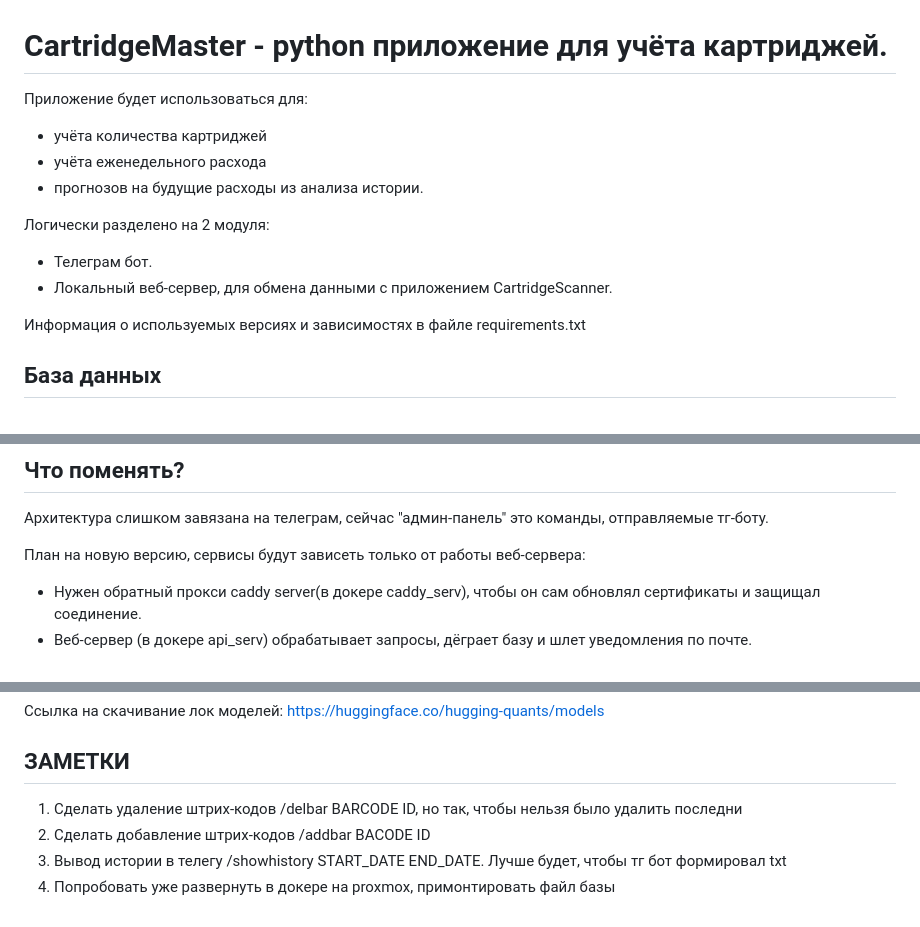
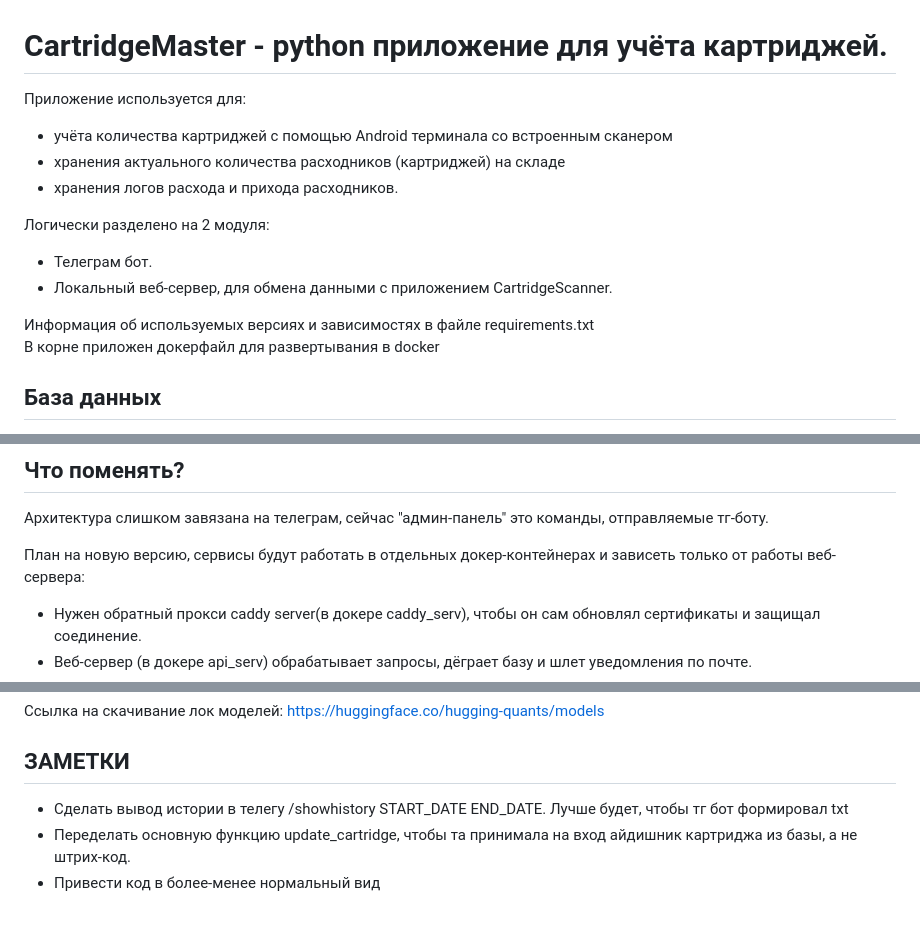
Before and after one commit to FedorovNik/CartridgeMaster, a Markdown page: README.md, 3 parts joined by grey strips. GitHub-like rendering.

```diff
--- a/README.md
+++ b/README.md
@@ -1,15 +1,15 @@
 # CartridgeMaster - python приложение для учёта картриджей.
-Приложение будет использоваться для:
-* учёта количества картриджей
-* учёта еженедельного расхода
-* прогнозов на будущие расходы из анализа истории.
-
+Приложение используется для:
+* учёта количества картриджей с помощью Android терминала со встроенным сканером
+* хранения актуального количества расходников (картриджей) на складе
+* хранения логов расхода и прихода расходников.
 
 Логически разделено на 2 модуля:
 - Телеграм бот.
 - Локальный веб-сервер, для обмена данными с приложением CartridgeScanner.
 
-Информация о используемых версиях и зависимостях в файле requirements.txt
+Информация об используемых версиях и зависимостях в файле requirements.txt
+В корне приложен докерфайл для развертывания в docker
 
 ## База данных
 Используется локальная БД SQLite - database.db. Хранится в корне, в директории вместе с main.py.
@@ -51,7 +52,7 @@ HTTP-сервер написан на aiohttp, работает в том же
 ## Что поменять?
 Архитектура слишком завязана на телеграм, сейчас "админ-панель" это команды, отправляемые тг-боту.
 
-План на новую версию, сервисы будут зависеть только от работы веб-сервера:
+План на новую версию, сервисы будут работать в отдельных докер-контейнерах и зависеть только от работы веб-сервера:
 * Нужен обратный прокси caddy server(в докере caddy_serv), чтобы он сам обновлял сертификаты и защищал соединение.
 * Веб-сервер (в докере api_serv) обрабатывает запросы, дёграет базу и шлет уведомления по почте.
 * ТГ-бот (в докере tg_bot) взаимодействует напрямую с web-сервером через его REST API. Там же крутится нейронка Llama-3.2 (когда нейронка думает она грузит проц, на практике скорее всего в этот момент будет подвисать база)
@@ -77,7 +78,6 @@ pip install https://github.com/abetlen/llama-cpp-python/releases/download/v0.3.2
 https://huggingface.co/hugging-quants/models
 
 ## ЗАМЕТКИ
-1. Сделать удаление штрих-кодов /delbar BARCODE ID, но так, чтобы нельзя было удалить последни
-2. Сделать добавление штрих-кодов /addbar BACODE ID
-3. Вывод истории в телегу /showhistory START_DATE END_DATE. Лучше будет, чтобы тг бот формировал txt
-4. Попробовать уже развернуть в докере на proxmox, примонтировать файл базы
+* Сделать вывод истории в телегу /showhistory START_DATE END_DATE. Лучше будет, чтобы тг бот формировал txt
+* Переделать основную функцию update_cartridge, чтобы та принимала на вход айдишник картриджа из базы, а не штрих-код.
+* Привести код в более-менее нормальный вид
```
Also changed, not shown: other parts of README.md (+1 -0 lines).
